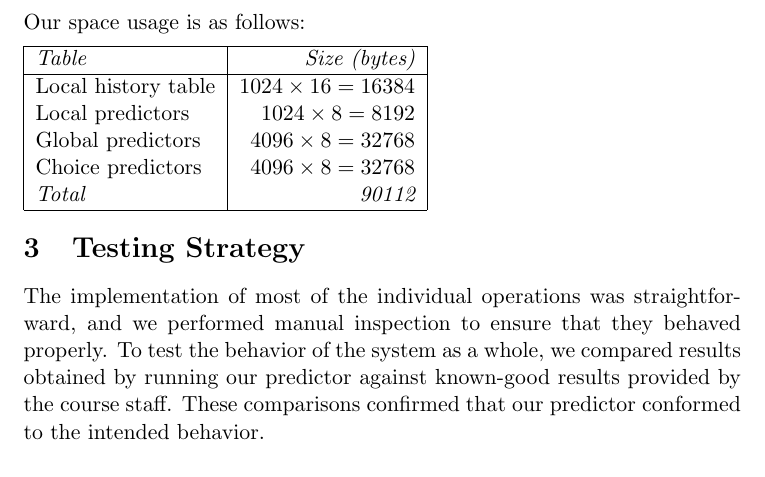
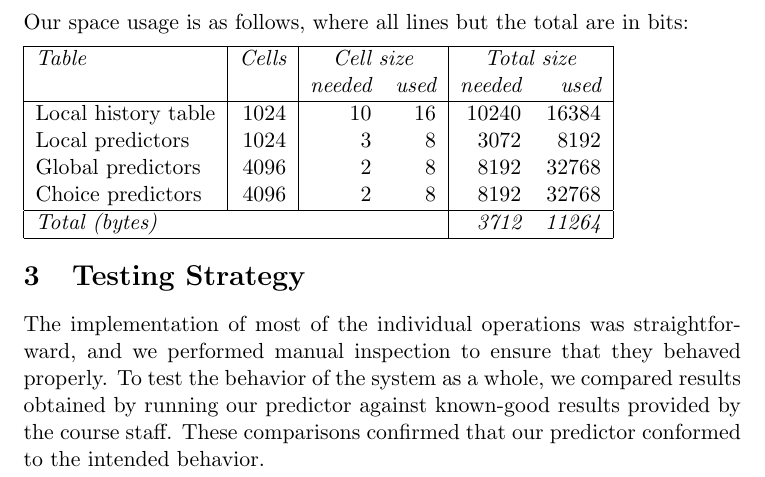
Before and after one commit to TomMD/BranchPredictor, a LaTeX document (report/main.tex): part of page 2 of 3, cut at the place of the change. Compiled offline with pdfLaTeX.

Commit message:
Rework space usage table

```diff
--- a/report/main.tex
+++ b/report/main.tex
@@ -39,17 +39,19 @@ on compile-time options, we initialize all histories to either strongly not-take
 strongly-taken (3 or 7, depending on counter size).  We initialize all choice histories to strongly
 local (0), and initialize the path history to either all not taken or all taken.
 
-Our space usage is as follows:
+Our space usage is as follows, where all lines but the total are in bits:
 
-\begin{tabular}{|l|r|}
+\begin{tabular}{|l|r|rr|rr|}
 \hline
-\it Table & \it Size (bytes) \\
+\it Table & \it Cells & \multicolumn{2}{|c|}{\it Cell size} & \multicolumn{2}{|c|}{\it Total size} \\
+ & & \it needed & \it used & \it needed & \it used \\
 \hline
-Local history table & $1024 \times 16 = 16384$ \\
-Local predictors & $1024 \times 8 = 8192$ \\
-Global predictors & $4096 \times 8 = 32768$ \\
-Choice predictors & $4096 \times 8 = 32768$ \\
-\it Total & \it 90112 \\
+Local history table & 1024 & 10 & 16 & 10240 & 16384 \\
+Local predictors & 1024 & 3 & 8 & 3072 & 8192 \\
+Global predictors & 4096 & 2 & 8 & 8192 & 32768 \\
+Choice predictors & 4096 & 2 & 8 & 8192 & 32768 \\
+\hline
+\multicolumn{4}{|l|}{\it Total (bytes)} & \it 3712 & \it 11264 \\
 \hline
 \end{tabular}
 
```
